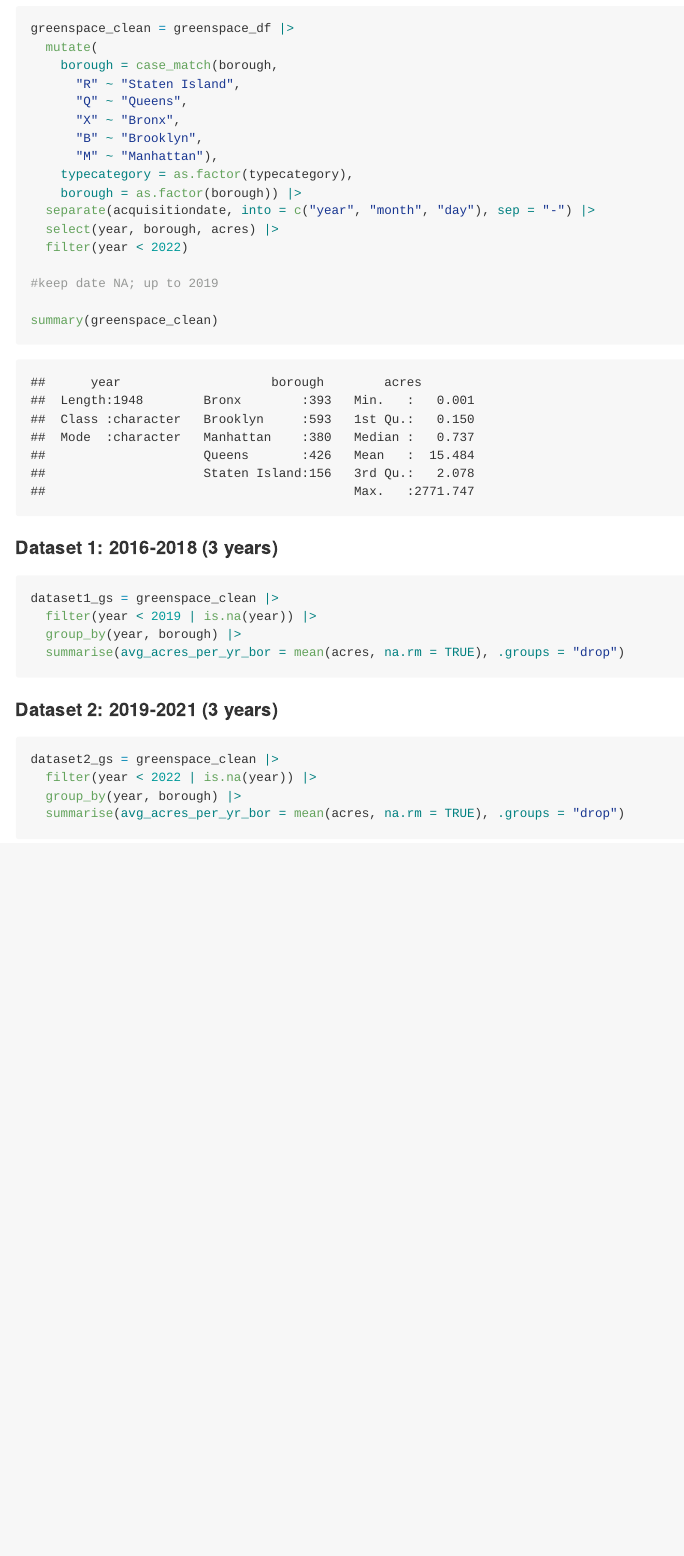
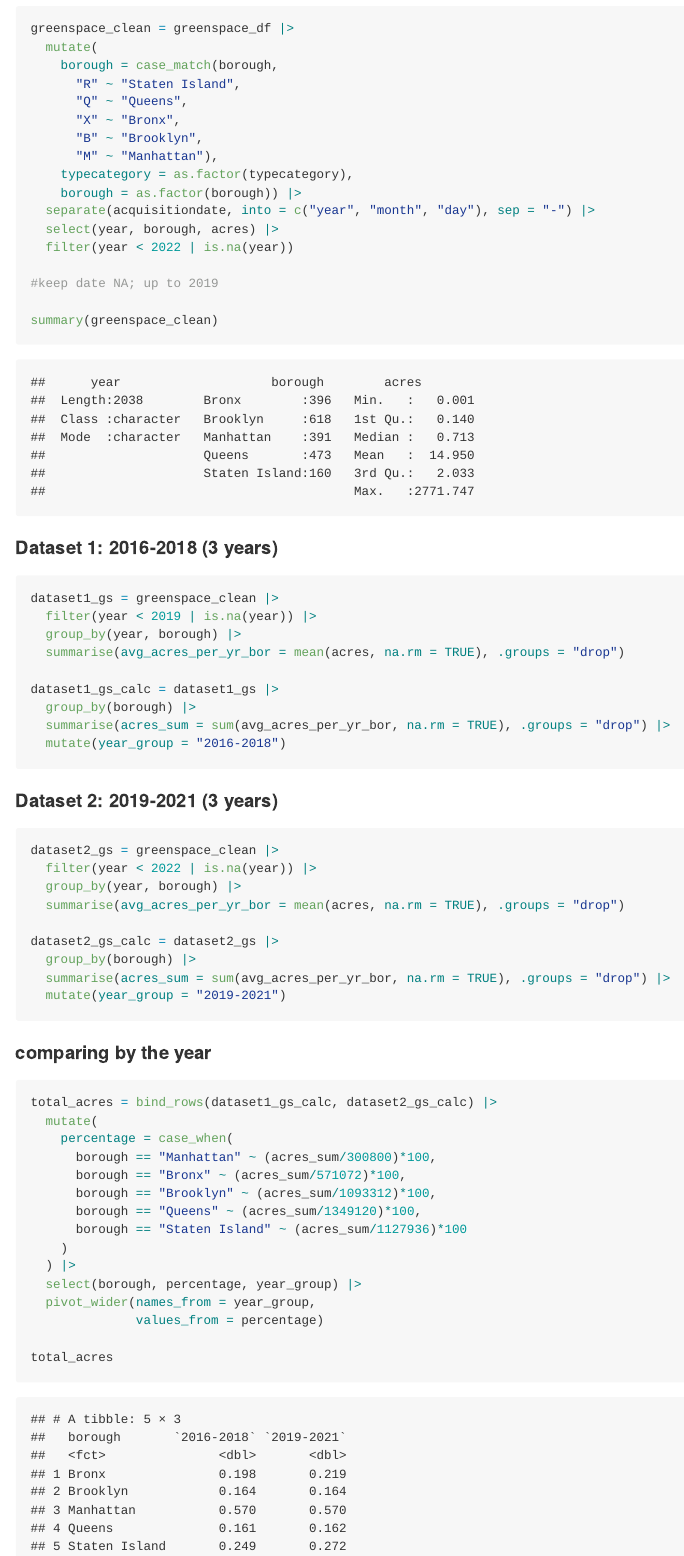
Before and after one commit to naomi-sk/p8105_final_project, an R Markdown document (p8105_group_final.Rmd): the page in a window 1100 px wide, from 9850 px down. The pictures show the output file p8105_group_final.md that the author committed with the source, drawn offline in the style of GitHub; long lines of code are wrapped.

Commit message:
Green space and area percentage modification

````diff
--- a/data/NYC_temp.csv
+++ b/data/NYC_temp.csv
@@ -1,6 +1,6 @@
 "date_group","indicator","avg_temperature"
 "2016-2018","bronx",12.2718065693431
-"2016-2018","brooklyn",12.4268248175183
+"2016-2018","brooklyn",12.4268248175182
 "2016-2018","manhattan",12.1598540145985
 "2016-2018","queens",12.2521897810219
 "2016-2018","staten_island",12.4142335766423
--- a/p8105_group_final.Rmd
+++ b/p8105_group_final.Rmd
@@ -326,7 +326,7 @@ greenspace_clean = greenspace_df |>
     borough = as.factor(borough)) |>
   separate(acquisitiondate, into = c("year", "month", "day"), sep = "-") |>
   select(year, borough, acres) |>
-  filter(year < 2022)
+  filter(year < 2022 | is.na(year))
 
 #keep date NA; up to 2019
 
@@ -341,6 +341,11 @@ dataset1_gs = greenspace_clean |>
   filter(year < 2019 | is.na(year)) |>
   group_by(year, borough) |>
   summarise(avg_acres_per_yr_bor = mean(acres, na.rm = TRUE), .groups = "drop")
+
+dataset1_gs_calc = dataset1_gs |>
+  group_by(borough) |>
+  summarise(acres_sum = sum(avg_acres_per_yr_bor, na.rm = TRUE), .groups = "drop") |>
+  mutate(year_group = "2016-2018")
 ```
 
 
@@ -351,4 +356,29 @@ dataset2_gs = greenspace_clean |>
   filter(year < 2022 | is.na(year)) |>
   group_by(year, borough) |>
   summarise(avg_acres_per_yr_bor = mean(acres, na.rm = TRUE), .groups = "drop")
+
+dataset2_gs_calc = dataset2_gs |>
+  group_by(borough) |>
+  summarise(acres_sum = sum(avg_acres_per_yr_bor, na.rm = TRUE), .groups = "drop") |>
+  mutate(year_group = "2019-2021")
 ```
+
+#### comparing by the year
+
+```{r}
+total_acres = bind_rows(dataset1_gs_calc, dataset2_gs_calc) |>
+  mutate(
+    percentage = case_when(
+      borough == "Manhattan" ~ (acres_sum/300800)*100,
+      borough == "Bronx" ~ (acres_sum/571072)*100,
+      borough == "Brooklyn" ~ (acres_sum/1093312)*100,
+      borough == "Queens" ~ (acres_sum/1349120)*100,
+      borough == "Staten Island" ~ (acres_sum/1127936)*100
+    )
+  ) |>
+  select(borough, percentage, year_group) |>
+  pivot_wider(names_from = year_group,
+              values_from = percentage)
+
+total_acres
+```
````
Also changed, not shown: p8105_group_final.md, p8105_group_final_files/figure-gfm/unnamed-chunk-4-1.png.
